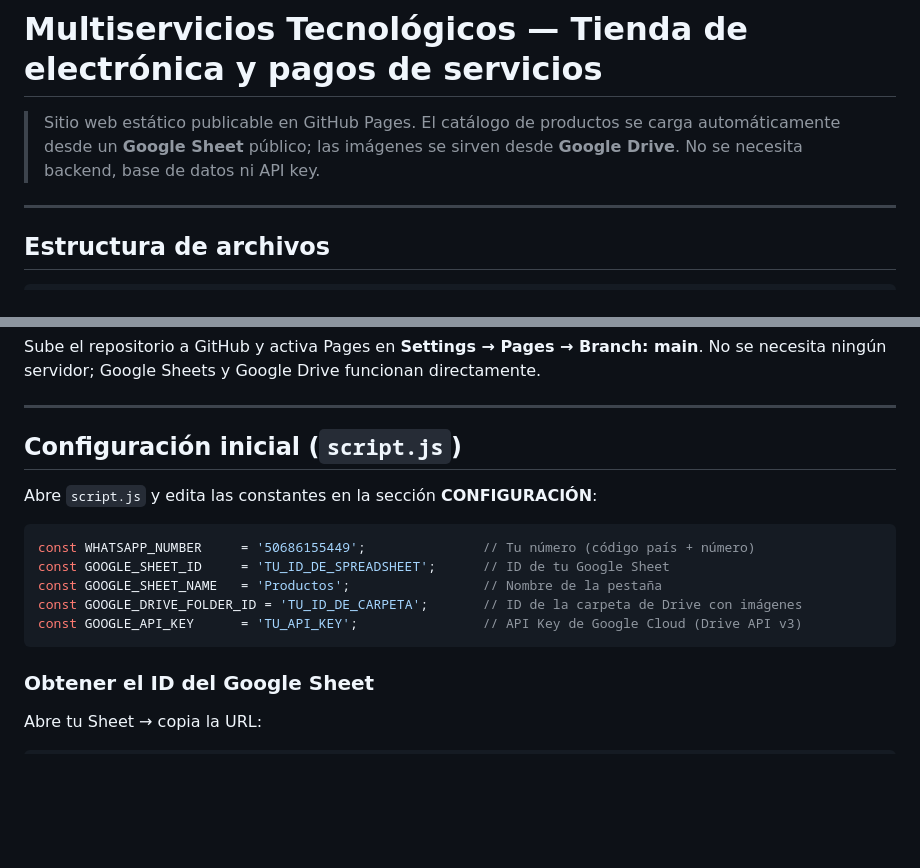
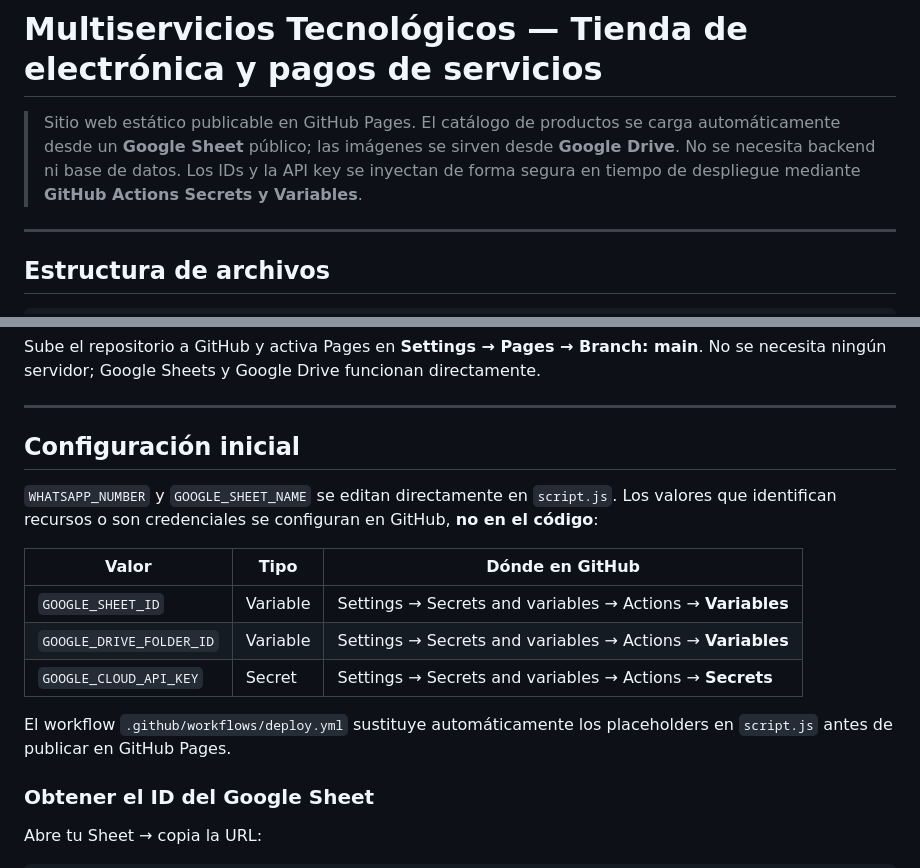
Before and after one commit to deilys31/multiservicios, a Markdown page: README.md, 2 parts joined by grey strips. Drawn GitHub-style; blank space fills up the shorter version.

````diff
--- a/README.md
+++ b/README.md
@@ -1,6 +1,6 @@
 # Multiservicios Tecnológicos — Tienda de electrónica y pagos de servicios
 
-> Sitio web estático publicable en GitHub Pages. El catálogo de productos se carga automáticamente desde un **Google Sheet** público; las imágenes se sirven desde **Google Drive**. No se necesita backend, base de datos ni API key.
+> Sitio web estático publicable en GitHub Pages. El catálogo de productos se carga automáticamente desde un **Google Sheet** público; las imágenes se sirven desde **Google Drive**. No se necesita backend ni base de datos. Los IDs y la API key se inyectan de forma segura en tiempo de despliegue mediante **GitHub Actions Secrets y Variables**.
 
 ---
 
@@ -46,17 +46,17 @@ No se necesita ningún servidor; Google Sheets y Google Drive funcionan directam
 
 ---
 
-## Configuración inicial (`script.js`)
+## Configuración inicial
 
-Abre `script.js` y edita las constantes en la sección **CONFIGURACIÓN**:
+`WHATSAPP_NUMBER` y `GOOGLE_SHEET_NAME` se editan directamente en `script.js`. Los valores que identifican recursos o son credenciales se configuran en GitHub, **no en el código**:
 
-```javascript
-const WHATSAPP_NUMBER     = '50686155449';               // Tu número (código país + número)
-const GOOGLE_SHEET_ID     = 'TU_ID_DE_SPREADSHEET';      // ID de tu Google Sheet
-const GOOGLE_SHEET_NAME   = 'Productos';                 // Nombre de la pestaña
-const GOOGLE_DRIVE_FOLDER_ID = 'TU_ID_DE_CARPETA';       // ID de la carpeta de Drive con imágenes
-const GOOGLE_API_KEY      = 'TU_API_KEY';                // API Key de Google Cloud (Drive API v3)
-```
+| Valor | Tipo | Dónde en GitHub |
+|---|---|---|
+| `GOOGLE_SHEET_ID` | Variable | Settings → Secrets and variables → Actions → **Variables** |
+| `GOOGLE_DRIVE_FOLDER_ID` | Variable | Settings → Secrets and variables → Actions → **Variables** |
+| `GOOGLE_CLOUD_API_KEY` | Secret | Settings → Secrets and variables → Actions → **Secrets** |
+
+El workflow `.github/workflows/deploy.yml` sustituye automáticamente los placeholders en `script.js` antes de publicar en GitHub Pages.
 
 ### Obtener el ID del Google Sheet
 
````
